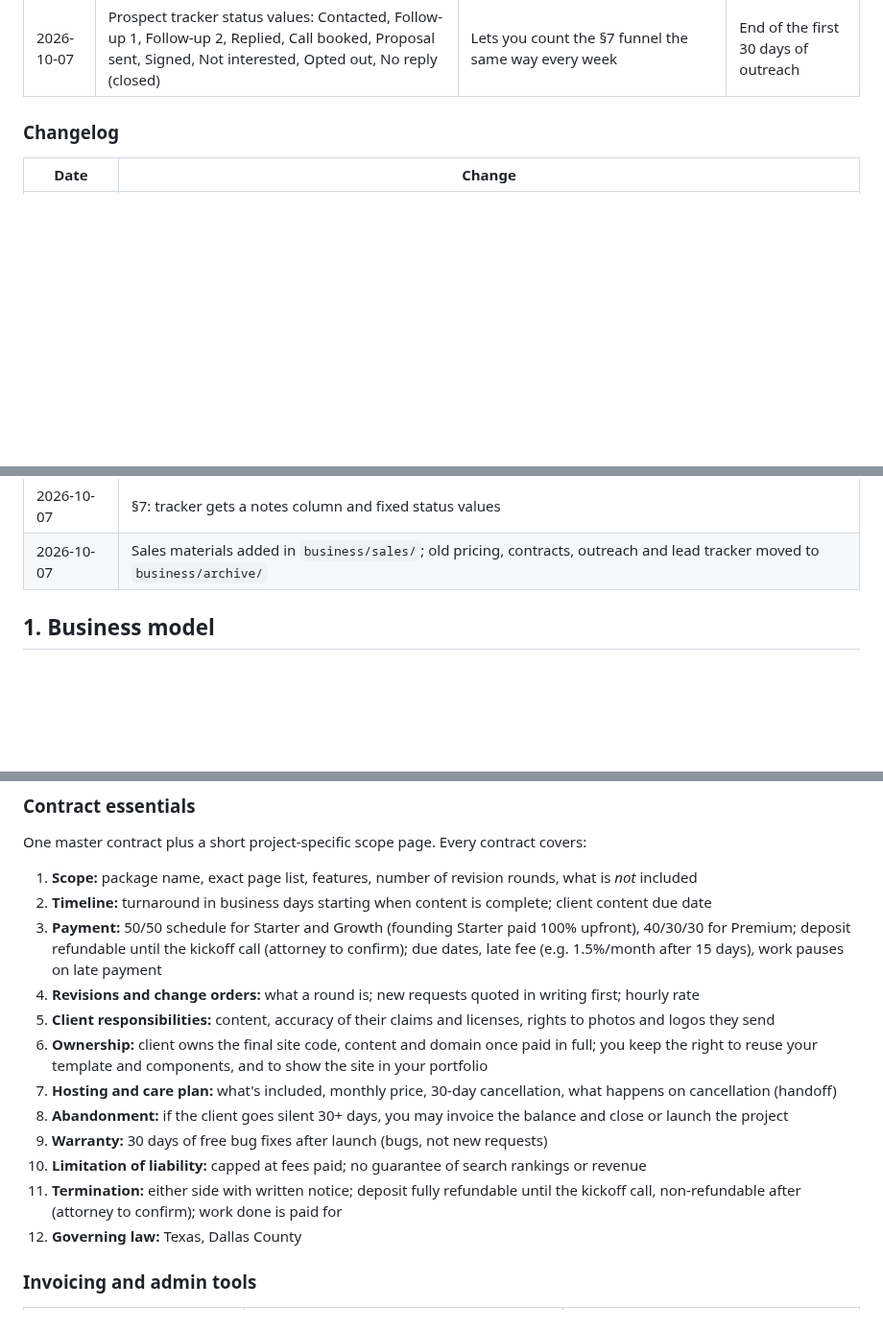
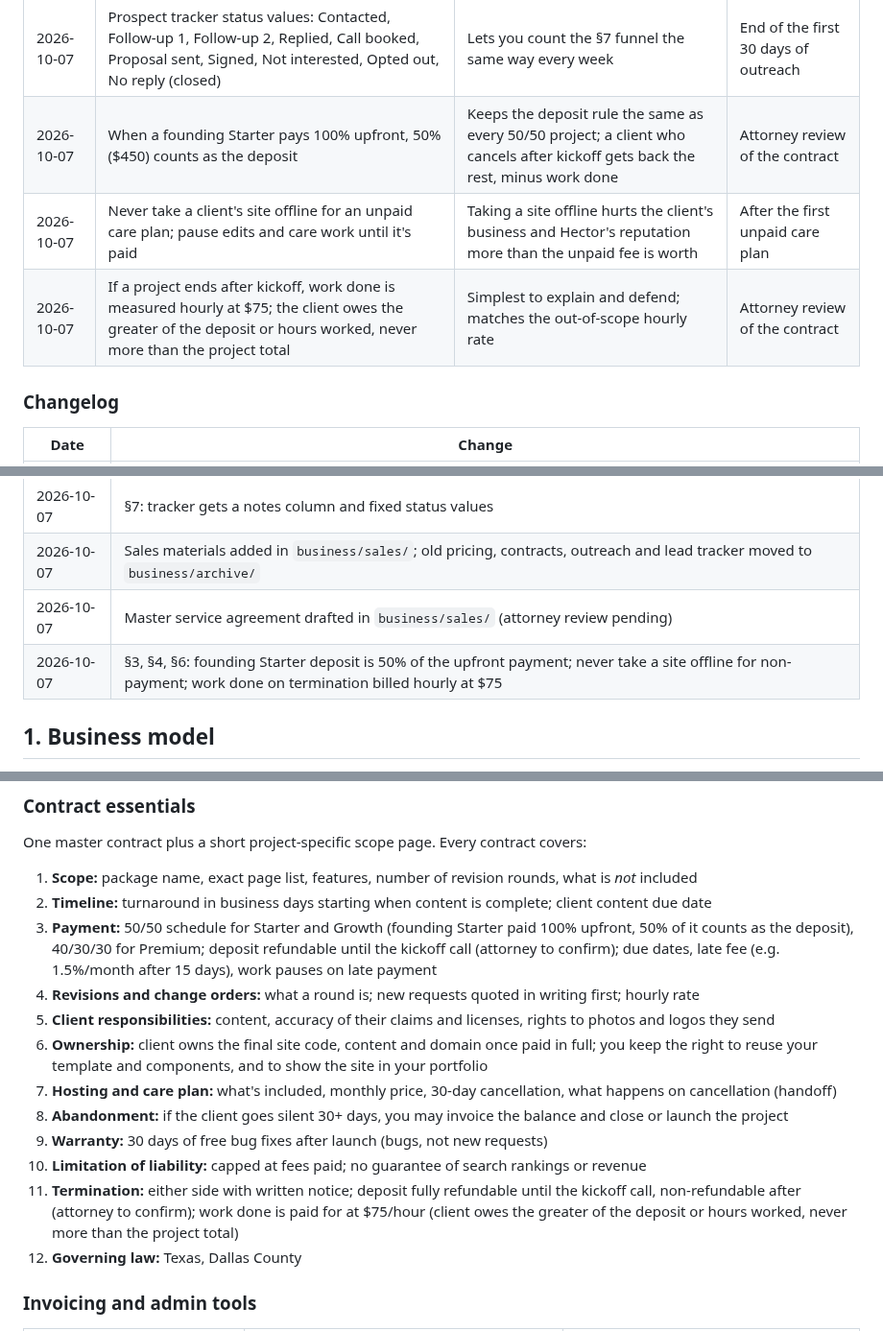
Before and after one commit to hectorclawd/trinity-web-co, a Markdown page: business/playbook.md, 3 parts joined by grey strips. Shown at 96% size. GitHub-like rendering; blank space fills up the shorter version.

```diff
--- a/business/playbook.md
+++ b/business/playbook.md
@@ -29,6 +29,9 @@ Prices and fees are approximate as of October 2026 and drawn from general market
 | 2026-10-07 | Deposit is fully refundable until the kickoff call, non-refundable after. **Attorney to confirm** | Fair to clients who back out before any work; protects time once work starts | Attorney review of the contract |
 | 2026-10-07 | Sales tax on care-plan hosting left undecided; contracts carry a blank | Needs an answer from the Texas Comptroller or a CPA (§6) | Before the first care-plan invoice |
 | 2026-10-07 | Prospect tracker status values: Contacted, Follow-up 1, Follow-up 2, Replied, Call booked, Proposal sent, Signed, Not interested, Opted out, No reply (closed) | Lets you count the §7 funnel the same way every week | End of the first 30 days of outreach |
+| 2026-10-07 | When a founding Starter pays 100% upfront, 50% ($450) counts as the deposit | Keeps the deposit rule the same as every 50/50 project; a client who cancels after kickoff gets back the rest, minus work done | Attorney review of the contract |
+| 2026-10-07 | Never take a client's site offline for an unpaid care plan; pause edits and care work until it's paid | Taking a site offline hurts the client's business and Hector's reputation more than the unpaid fee is worth | After the first unpaid care plan |
+| 2026-10-07 | If a project ends after kickoff, work done is measured hourly at $75; the client owes the greater of the deposit or hours worked, never more than the project total | Simplest to explain and defend; matches the out-of-scope hourly rate | Attorney review of the contract |
 
 ### Changelog
 
@@ -50,6 +53,8 @@ Prices and fees are approximate as of October 2026 and drawn from general market
 | 2026-10-07 | Decisions log: sales tax on care plans left as a blank |
 | 2026-10-07 | §7: tracker gets a notes column and fixed status values |
 | 2026-10-07 | Sales materials added in `business/sales/`; old pricing, contracts, outreach and lead tracker moved to `business/archive/` |
+| 2026-10-07 | Master service agreement drafted in `business/sales/` (attorney review pending) |
+| 2026-10-07 | §3, §4, §6: founding Starter deposit is 50% of the upfront payment; never take a site offline for non-payment; work done on termination billed hourly at $75 |
 
 ## 1. Business model
 
@@ -434,7 +440,7 @@ One master contract plus a short project-specific scope page. Every contract cov
 
 1. **Scope:** package name, exact page list, features, number of revision rounds, what is *not* included
 2. **Timeline:** turnaround in business days starting when content is complete; client content due date
-3. **Payment:** 50/50 schedule for Starter and Growth (founding Starter paid 100% upfront), 40/30/30 for Premium; deposit refundable until the kickoff call (attorney to confirm); due dates, late fee (e.g. 1.5%/month after 15 days), work pauses on late payment
+3. **Payment:** 50/50 schedule for Starter and Growth (founding Starter paid 100% upfront, 50% of it counts as the deposit), 40/30/30 for Premium; deposit refundable until the kickoff call (attorney to confirm); due dates, late fee (e.g. 1.5%/month after 15 days), work pauses on late payment
 4. **Revisions and change orders:** what a round is; new requests quoted in writing first; hourly rate
 5. **Client responsibilities:** content, accuracy of their claims and licenses, rights to photos and logos they send
 6. **Ownership:** client owns the final site code, content and domain once paid in full; you keep the right to reuse your template and components, and to show the site in your portfolio
@@ -442,7 +448,7 @@ One master contract plus a short project-specific scope page. Every contract cov
 8. **Abandonment:** if the client goes silent 30+ days, you may invoice the balance and close or launch the project
 9. **Warranty:** 30 days of free bug fixes after launch (bugs, not new requests)
 10. **Limitation of liability:** capped at fees paid; no guarantee of search rankings or revenue
-11. **Termination:** either side with written notice; deposit fully refundable until the kickoff call, non-refundable after (attorney to confirm); work done is paid for
+11. **Termination:** either side with written notice; deposit fully refundable until the kickoff call, non-refundable after (attorney to confirm); work done is paid for at $75/hour (client owes the greater of the deposit or hours worked, never more than the project total)
 12. **Governing law:** Texas, Dallas County
 
 ### Invoicing and admin tools
```
Also changed, not shown: other parts of business/playbook.md (+2 -1 lines), business/sales/contract-scope-template.md (+2 -2 lines), business/sales/master-service-agreement.md (+8 -12 lines).
